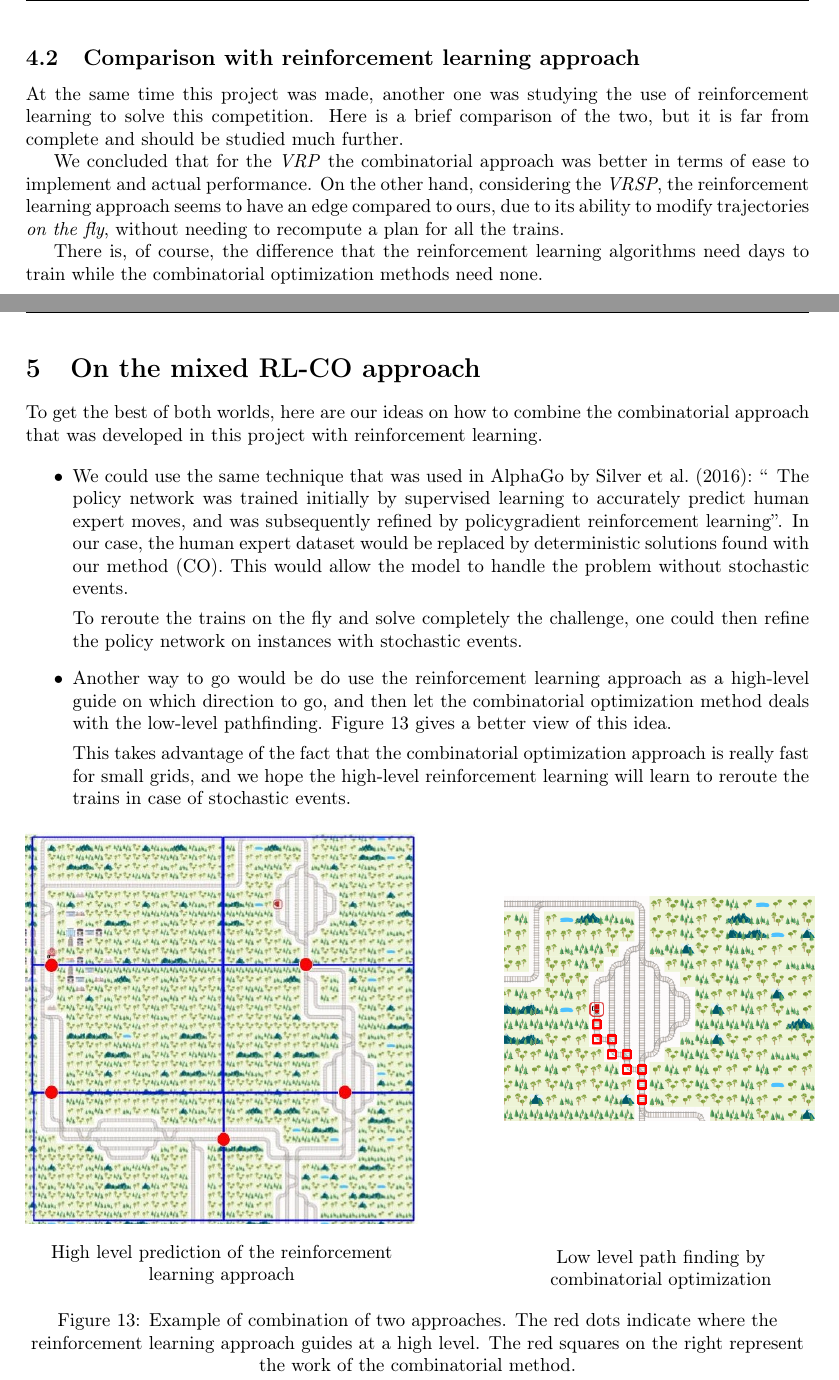
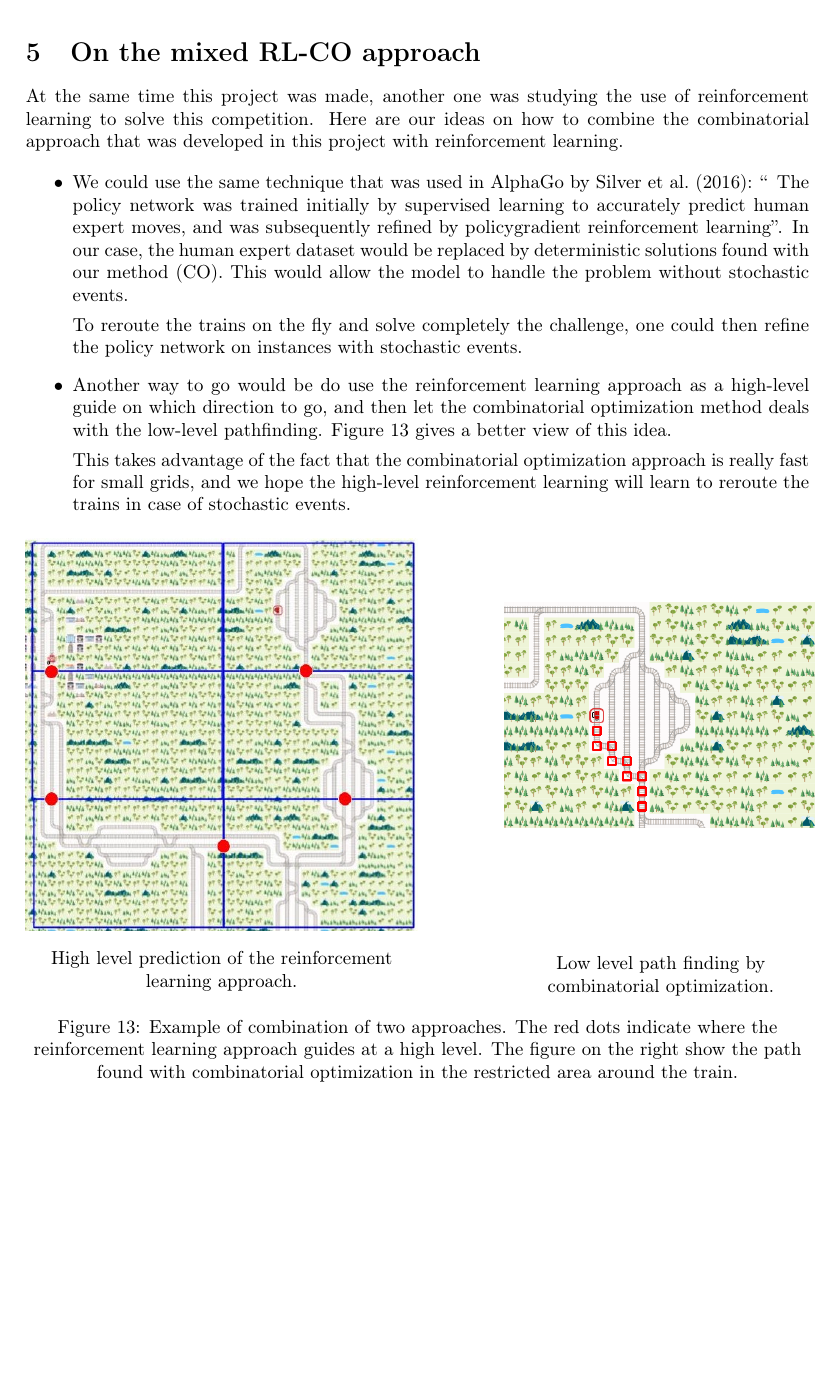
Before and after one commit to dufourc1/SemesterProjectMA3, a LaTeX paper (reports/reportCharles/semesterProjectMa3.tex): two parts of pages 19 and 20 of 23 before the commit and part of page 17 of 20 after it, the two joined at a grey line, cut at the place of the change, the shorter picture padded with empty space. Compiled offline with pdfLaTeX; the source files are stored in an older character set and shown here as Unicode.

Commit message:
update report layout

```diff
--- a/reports/reportCharles/semesterProjectMa3.tex
+++ b/reports/reportCharles/semesterProjectMa3.tex
@@ -852,19 +854,19 @@ Figure \ref{fig:numberVar} explains the difference in speed gain: the sparse env
 
 
 
-\subsection{Comparison with reinforcement learning approach}
+%\subsection{Comparison with reinforcement learning approach}
 
-At the same time this project was made, another one was studying the use of reinforcement learning to solve this competition. Here is a brief comparison of the two, but it is far from complete and should be studied much further.
+%At the same time this project was made, another one was studying the use of reinforcement learning to solve this competition. Here is a brief comparison of the two, but it is far from complete and should be studied much further.
 
-We concluded that for the \emph{VRP}  the combinatorial approach was better in terms of ease to implement and actual performance. On the other hand, considering the \emph{VRSP}, the reinforcement learning approach seems to have an edge compared to ours, due to its ability to modify trajectories \emph{on the fly}, without needing to recompute a plan for all the trains.
+%We concluded that for the \emph{VRP}  the combinatorial approach was better in terms of ease to implement and actual performance. On the other hand, considering the \emph{VRSP}, the reinforcement learning approach seems to have an edge compared to ours, due to its ability to modify trajectories \emph{on the fly}, without needing to recompute a plan for all the trains.
 
 
-There is, of course, the difference that the reinforcement learning algorithms need days to train while the combinatorial optimization methods need none.
+%There is, of course, the difference that the reinforcement learning algorithms need days to train while the combinatorial optimization methods need none.
 
 
-\newpage
+%\newpage
 \section{On the mixed RL-CO approach}
-To get the best of both worlds, here are our ideas on how to combine the combinatorial approach that was developed in this project with reinforcement learning.
+At the same time this project was made, another one was studying the use of reinforcement learning to solve this competition. Here are our ideas on how to combine the combinatorial approach that was developed in this project with reinforcement learning.
 
 \begin{itemize}
 	\item We could use the same technique that was used in AlphaGo by \cite{alphago}: \enquote{ The policy network was trained initially by supervised learn­ing to accurately predict human expert moves, and was subsequently refined by policy­gradient reinforcement learning}. In our case, the human expert dataset would be replaced by deterministic solutions found with our method (CO). This would allow the model to handle the problem without stochastic events.
@@ -877,16 +879,16 @@ To get the best of both worlds, here are our ideas on how to combine the combina
 	\begin{figure}[h]
 		\begin{minipage}{0.5\linewidth}
 			\includegraphics[width=\linewidth]{img/grid_image_blue.jpg}
-			\caption*{High level prediction of the reinforcement learning approach}
+			\caption*{High level prediction of the reinforcement learning approach.}
 		\end{minipage}
 		\hspace{0.1\linewidth}
 		\begin{minipage}{0.4\linewidth}
 			\vspace{1.3cm}
 			\includegraphics[width=\linewidth]{img/cropped.png}
 			\vspace{1.6cm}
-			\caption*{Low level path finding by combinatorial optimization}
+			\caption*{Low level path finding by combinatorial optimization.}
 		\end{minipage}
-		\caption{Example of combination of two approaches. The red dots indicate where the reinforcement learning approach guides at a high level. The red squares on the right represent the work of the combinatorial method.}
+		\caption{Example of combination of two approaches. The red dots indicate where the reinforcement learning approach guides at a high level. The figure on the right show the path found with combinatorial optimization in the restricted area around the train.}
 		\label{combining_approach}
 	\end{figure}
 
```
Also changed, not shown: reports/reportCharles/semesterProjectMa3.pdf, reports/reportCharles/semesterProjectMa3.tex (21 more changed lines).
